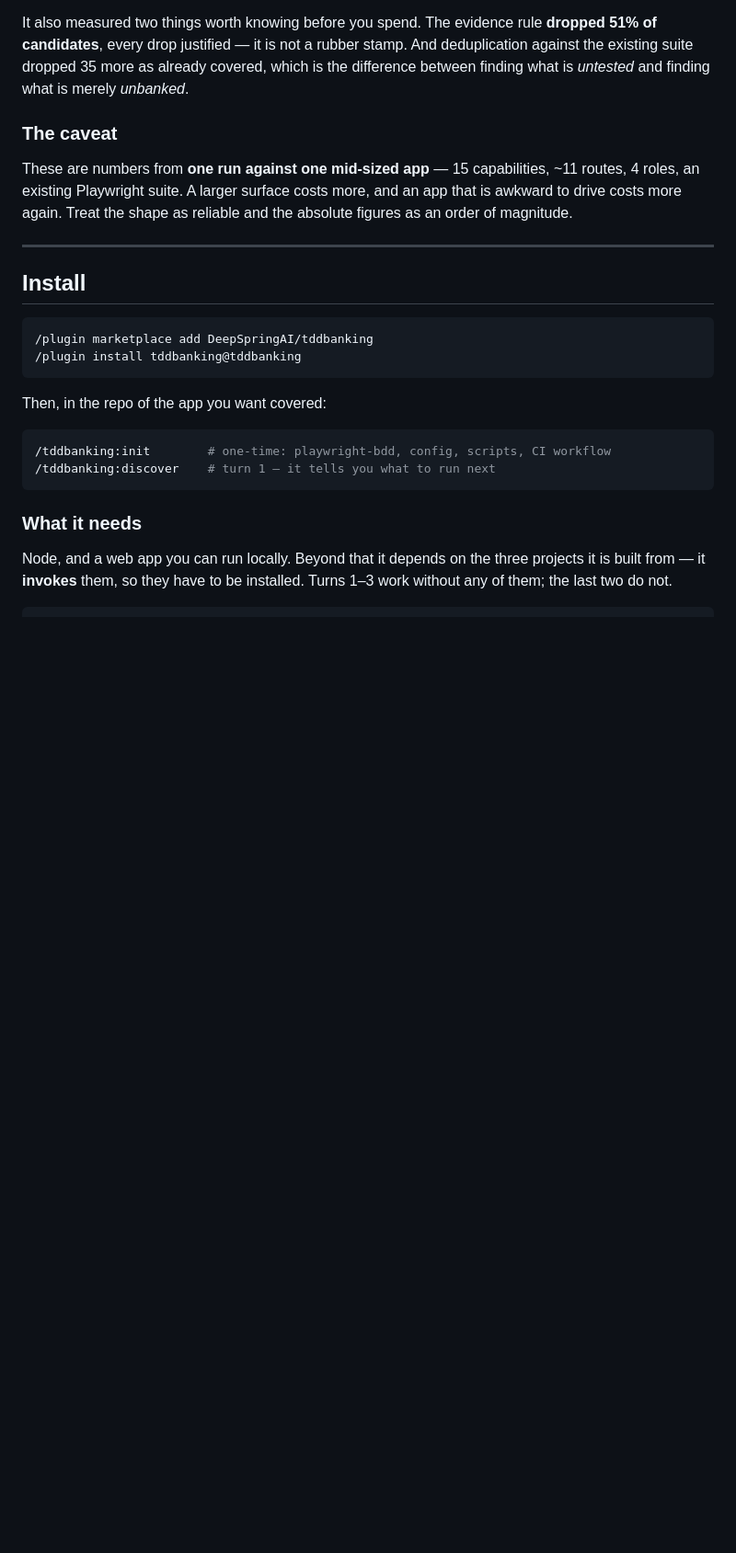
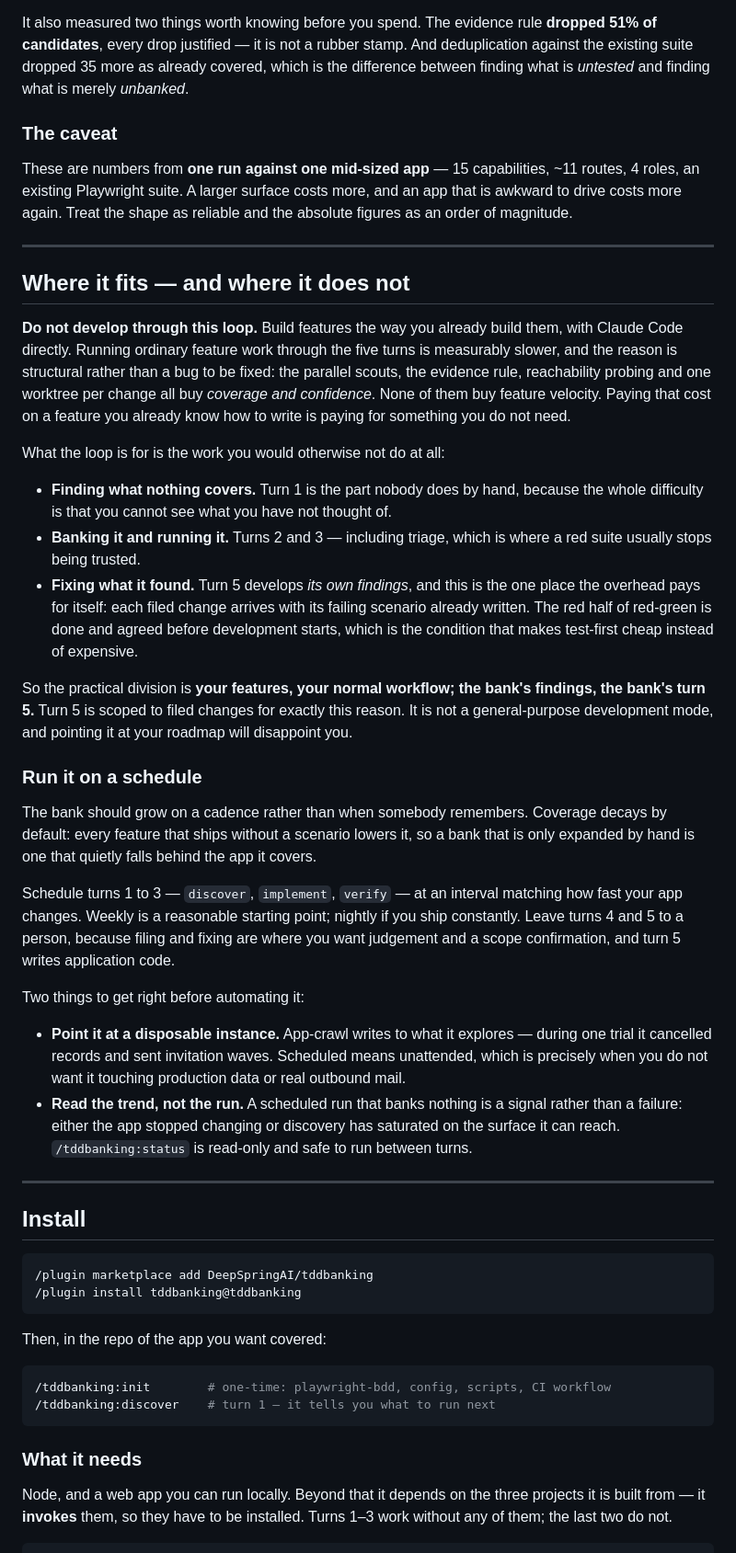
Before and after one commit to DeepSpringAI/tddbanking, a Markdown page: README.md, the part around the change. Shown at 92% size. GitHub-like rendering; blank space fills up the shorter version.

Commit message:
Say plainly that this is not a development mode
Field feedback from using the plugin alongside ordinary feature work: developing
through the loop took considerably longer than working with Claude Code
directly, and the two should not be mixed.

That is the right conclusion and the documentation never said it. Worse, the
shape of the README invites the mistake -- it describes a five-turn loop that
ends in working code, which reads as an offer to develop through it.

Nothing in the five turns optimises for feature velocity, and that is not an
oversight to be tuned away. Parallel scouts exist because one search angle
misses things. The evidence rule exists because an unreproducible scenario is
worse than none. Reachability probing exists because banking the unbuildable
wastes a turn. One worktree per change exists because agents editing the same
tree corrupt each other. Each costs time and buys coverage or confidence, which
is the right trade when finding what you cannot see and the wrong one when you
already know what you are building.

Turn 5's existing scoping follows from the same reasoning and now has field
support: it develops filed changes only, and each arrives with its failing
scenario already written. That is the condition that makes test-first cheap.
Point the machinery at a feature with no scenario and you pay for the apparatus
without getting what it buys.

So the README now states the division -- your features, your normal workflow;
the bank's findings, the bank's turn 5 -- and recommends scheduling turns 1 to 3
on an interval, because coverage decays by default. Every feature that ships
without a scenario lowers it, so a bank expanded only when someone remembers
falls behind the app by construction. Turns 4 and 5 stay manual: filing and
fixing want judgement, and turn 5 writes application code.

Scheduling carries the app-crawl warning with it. Unattended is exactly when you
do not want a modality that cancels records and sends invitation waves pointed
at anything real.

Co-Authored-By: Claude Opus 5 (1M context) <noreply@anthropic.com>
Claude-Session: https://claude.ai/code/session_01Eb2ur9BhDNjqusp1Mw1BKF

````diff
--- a/README.md
+++ b/README.md
@@ -248,6 +248,52 @@ magnitude.
 
 ---
 
+## Where it fits — and where it does not
+
+**Do not develop through this loop.** Build features the way you already build them, with Claude
+Code directly. Running ordinary feature work through the five turns is measurably slower, and the
+reason is structural rather than a bug to be fixed: the parallel scouts, the evidence rule,
+reachability probing and one worktree per change all buy *coverage and confidence*. None of them
+buy feature velocity. Paying that cost on a feature you already know how to write is paying for
+something you do not need.
+
+What the loop is for is the work you would otherwise not do at all:
+
+- **Finding what nothing covers.** Turn 1 is the part nobody does by hand, because the whole
+  difficulty is that you cannot see what you have not thought of.
+- **Banking it and running it.** Turns 2 and 3 — including triage, which is where a red suite
+  usually stops being trusted.
+- **Fixing what it found.** Turn 5 develops *its own findings*, and this is the one place the
+  overhead pays for itself: each filed change arrives with its failing scenario already written.
+  The red half of red-green is done and agreed before development starts, which is the condition
+  that makes test-first cheap instead of expensive.
+
+So the practical division is **your features, your normal workflow; the bank's findings, the
+bank's turn 5.** Turn 5 is scoped to filed changes for exactly this reason. It is not a
+general-purpose development mode, and pointing it at your roadmap will disappoint you.
+
+### Run it on a schedule
+
+The bank should grow on a cadence rather than when somebody remembers. Coverage decays by
+default: every feature that ships without a scenario lowers it, so a bank that is only expanded
+by hand is one that quietly falls behind the app it covers.
+
+Schedule turns 1 to 3 — `discover`, `implement`, `verify` — at an interval matching how fast your
+app changes. Weekly is a reasonable starting point; nightly if you ship constantly. Leave turns 4
+and 5 to a person, because filing and fixing are where you want judgement and a scope
+confirmation, and turn 5 writes application code.
+
+Two things to get right before automating it:
+
+- **Point it at a disposable instance.** App-crawl writes to what it explores — during one trial
+  it cancelled records and sent invitation waves. Scheduled means unattended, which is precisely
+  when you do not want it touching production data or real outbound mail.
+- **Read the trend, not the run.** A scheduled run that banks nothing is a signal rather than a
+  failure: either the app stopped changing or discovery has saturated on the surface it can
+  reach. `/tddbanking:status` is read-only and safe to run between turns.
+
+---
+
 ## Install
 
 ```bash
````
Also changed, not shown: DESIGN.md (+27 -0 lines).
